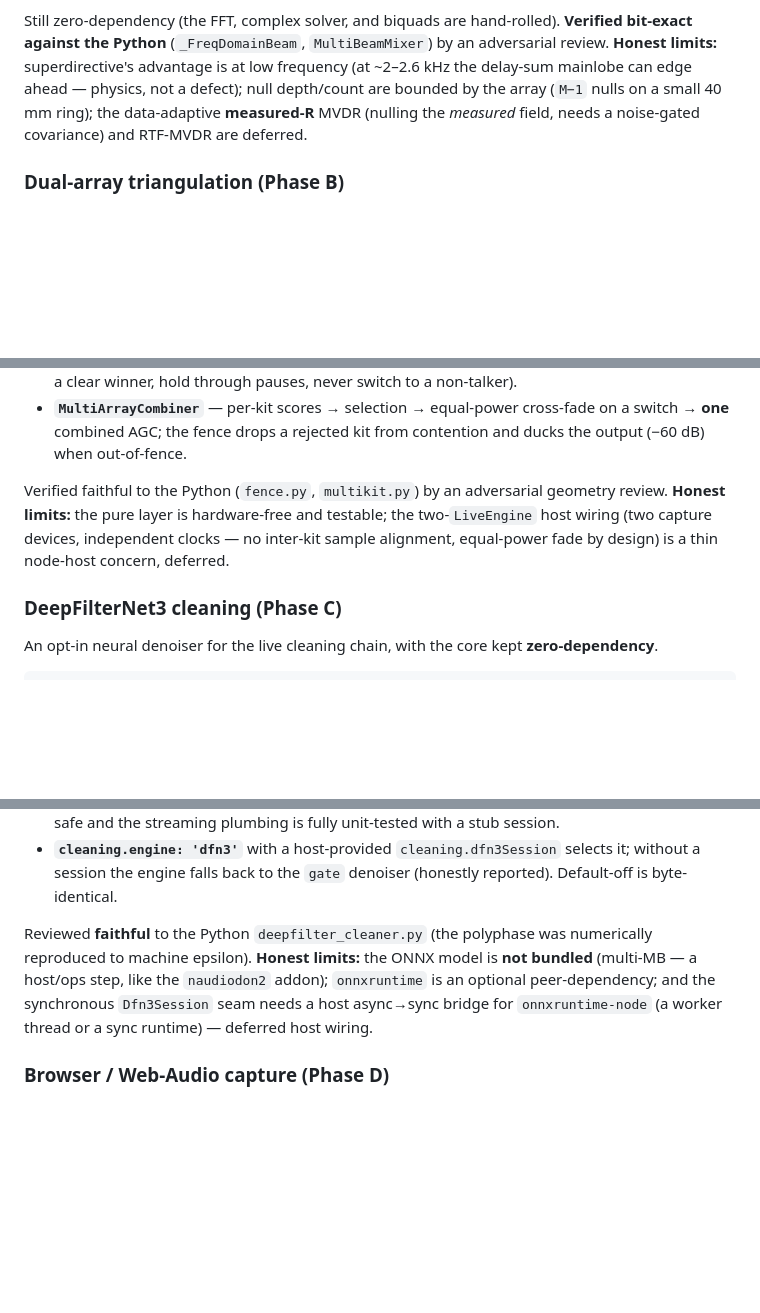
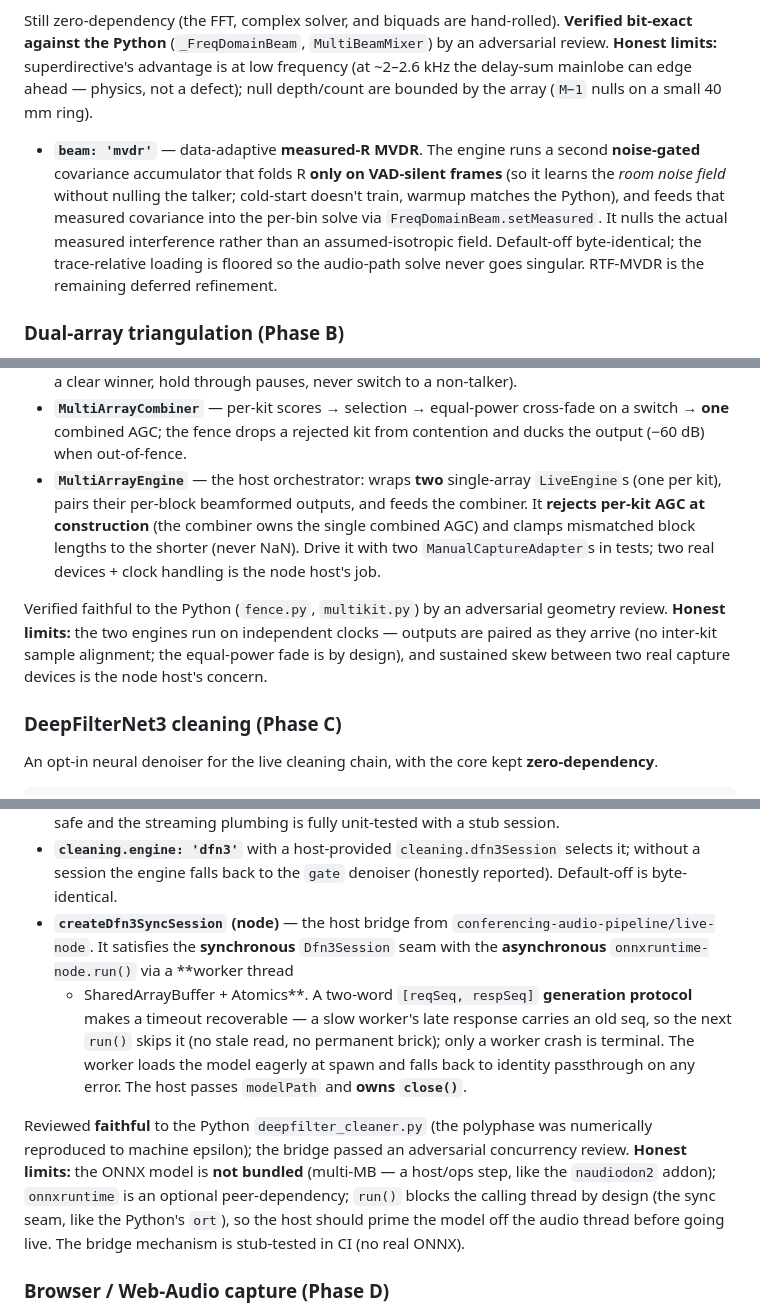
Before and after one commit to AnistonTechnologiesLLP/Confrencing_Audio, a Markdown page: README.md, 3 parts joined by grey strips. Rendered like a GitHub page; blank space fills up the shorter version.

Commit message:
docs: A3b measured-R MVDR + MultiArrayEngine + DFN3 onnx bridge (CLAUDE.md/README/CHANGELOG)

```diff
--- a/README.md
+++ b/README.md
@@ -734,8 +734,14 @@ const engine = new LiveEngine(new NodeCaptureAdapter(), {
 Still zero-dependency (the FFT, complex solver, and biquads are hand-rolled). **Verified bit-exact against the
 Python** (`_FreqDomainBeam`, `MultiBeamMixer`) by an adversarial review. **Honest limits:** superdirective's
 advantage is at low frequency (at ~2–2.6 kHz the delay-sum mainlobe can edge ahead — physics, not a defect);
-null depth/count are bounded by the array (`M−1` nulls on a small 40 mm ring); the data-adaptive **measured-R**
-MVDR (nulling the *measured* field, needs a noise-gated covariance) and RTF-MVDR are deferred.
+null depth/count are bounded by the array (`M−1` nulls on a small 40 mm ring).
+
+- **`beam: 'mvdr'`** — data-adaptive **measured-R MVDR**. The engine runs a second **noise-gated** covariance
+  accumulator that folds R **only on VAD-silent frames** (so it learns the *room noise field* without nulling the
+  talker; cold-start doesn't train, warmup matches the Python), and feeds that measured covariance into the
+  per-bin solve via `FreqDomainBeam.setMeasured`. It nulls the actual measured interference rather than an
+  assumed-isotropic field. Default-off byte-identical; the trace-relative loading is floored so the audio-path
+  solve never goes singular. RTF-MVDR is the remaining deferred refinement.
 ### Dual-array triangulation (Phase B)
 
 A zero-dependency 2D-position layer for **two** arrays. Each array reports a bearing to the talker; crossing the
@@ -763,10 +769,14 @@ const out = combiner.process([kitBlockA, kitBlockB], tSeconds, { poses: [poseA,
   clear winner, hold through pauses, never switch to a non-talker).
 - **`MultiArrayCombiner`** — per-kit scores → selection → equal-power cross-fade on a switch → **one** combined
   AGC; the fence drops a rejected kit from contention and ducks the output (−60 dB) when out-of-fence.
+- **`MultiArrayEngine`** — the host orchestrator: wraps **two** single-array `LiveEngine`s (one per kit), pairs
+  their per-block beamformed outputs, and feeds the combiner. It **rejects per-kit AGC at construction** (the
+  combiner owns the single combined AGC) and clamps mismatched block lengths to the shorter (never NaN). Drive it
+  with two `ManualCaptureAdapter`s in tests; two real devices + clock handling is the node host's job.
 
 Verified faithful to the Python (`fence.py`, `multikit.py`) by an adversarial geometry review. **Honest limits:**
-the pure layer is hardware-free and testable; the two-`LiveEngine` host wiring (two capture devices, independent
-clocks — no inter-kit sample alignment, equal-power fade by design) is a thin node-host concern, deferred.
+the two engines run on independent clocks — outputs are paired as they arrive (no inter-kit sample alignment; the
+equal-power fade is by design), and sustained skew between two real capture devices is the node host's concern.
 
 ### DeepFilterNet3 cleaning (Phase C)
 
@@ -793,11 +803,18 @@ const engine = new LiveEngine(new NodeCaptureAdapter(), {
   unit-tested with a stub session.
 - **`cleaning.engine: 'dfn3'`** with a host-provided `cleaning.dfn3Session` selects it; without a session the
   engine falls back to the `gate` denoiser (honestly reported). Default-off is byte-identical.
+- **`createDfn3SyncSession` (node)** — the host bridge from `conferencing-audio-pipeline/live-node`. It satisfies
+  the **synchronous** `Dfn3Session` seam with the **asynchronous** `onnxruntime-node.run()` via a **worker thread
+  + SharedArrayBuffer + Atomics**. A two-word `[reqSeq, respSeq]` **generation protocol** makes a timeout
+  recoverable — a slow worker's late response carries an old seq, so the next `run()` skips it (no stale read, no
+  permanent brick); only a worker crash is terminal. The worker loads the model eagerly at spawn and falls back
+  to identity passthrough on any error. The host passes `modelPath` and **owns `close()`**.
 
 Reviewed **faithful** to the Python `deepfilter_cleaner.py` (the polyphase was numerically reproduced to machine
-epsilon). **Honest limits:** the ONNX model is **not bundled** (multi-MB — a host/ops step, like the `naudiodon2`
-addon); `onnxruntime` is an optional peer-dependency; and the synchronous `Dfn3Session` seam needs a host
-async→sync bridge for `onnxruntime-node` (a worker thread or a sync runtime) — deferred host wiring.
+epsilon); the bridge passed an adversarial concurrency review. **Honest limits:** the ONNX model is **not
+bundled** (multi-MB — a host/ops step, like the `naudiodon2` addon); `onnxruntime` is an optional peer-dependency;
+`run()` blocks the calling thread by design (the sync seam, like the Python's `ort`), so the host should prime the
+model off the audio thread before going live. The bridge mechanism is stub-tested in CI (no real ONNX).
 
 ### Browser / Web-Audio capture (Phase D)
 
```
Also changed, not shown: CHANGELOG.md (+18 -0 lines), CLAUDE.md (+23 -7 lines).
